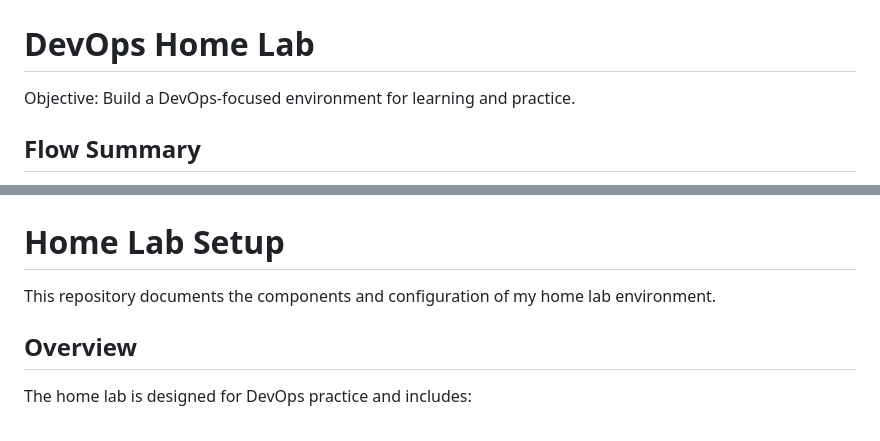
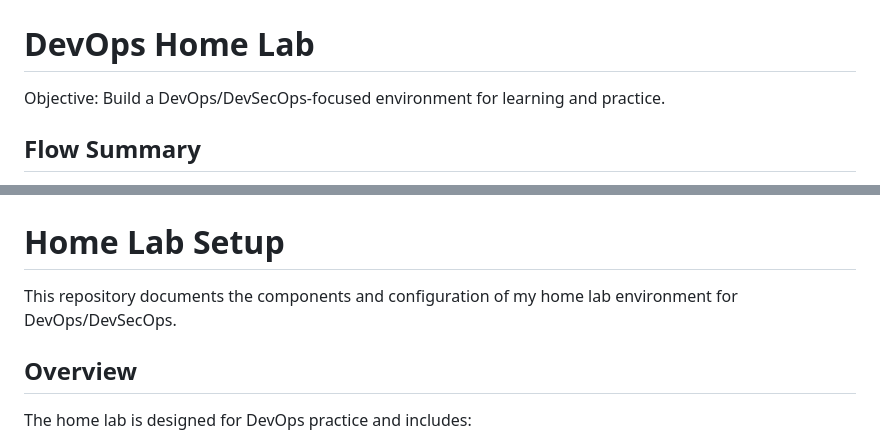
Before and after one commit to angsgit/devops_home_lab, a Markdown page: README.md, 2 parts joined by grey strips. GitHub-like rendering.

```diff
--- a/README.md
+++ b/README.md
@@ -2,7 +2,7 @@
 #  TL;DR:
 
 # DevOps Home Lab
-Objective: Build a DevOps-focused environment for learning and practice.
+Objective: Build a DevOps/DevSecOps-focused environment for learning and practice.
 
 ## Flow Summary
 - **vCenter Server**
@@ -43,7 +43,7 @@ Progress:
 
 # Home Lab Setup
 
-This repository documents the components and configuration of my home lab environment.
+This repository documents the components and configuration of my home lab environment for DevOps/DevSecOps.
 
 ## Overview
 
```
